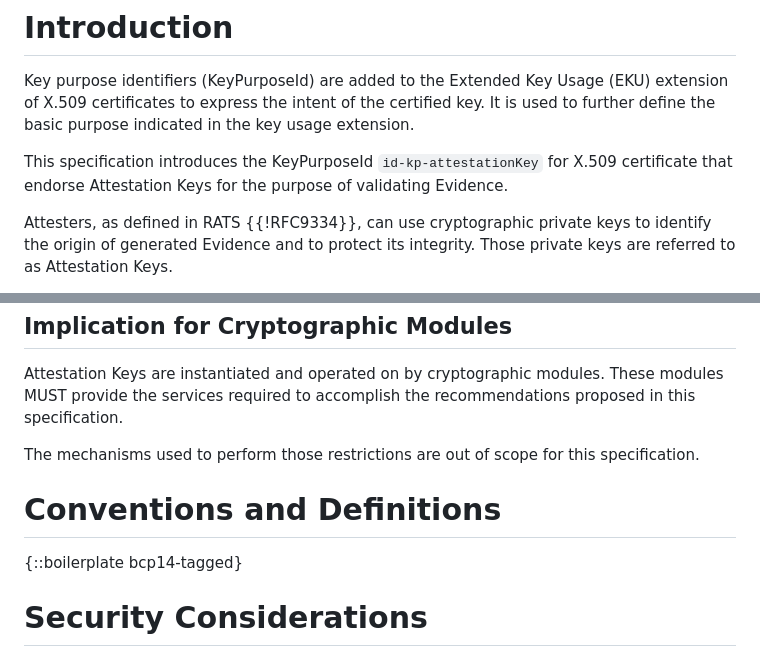
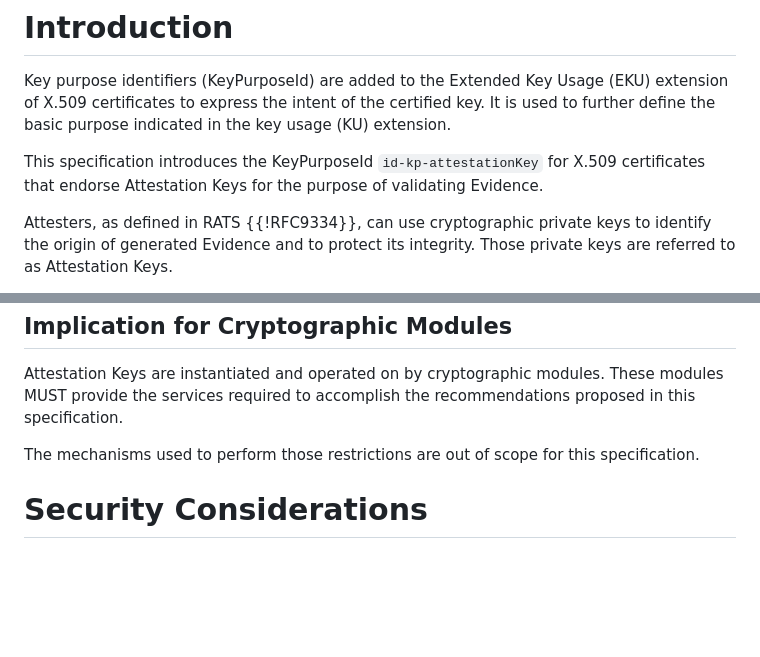
Before and after one commit to jpfiset/draft-jpfiset-attestationkey-eku, a Markdown page: draft-jpfiset-lamps-attestationkey-eku.md, 2 parts joined by grey strips. Drawn GitHub-style; blank space fills up the shorter version.

Commit message:
Quick review

```diff
--- a/draft-jpfiset-lamps-attestationkey-eku.md
+++ b/draft-jpfiset-lamps-attestationkey-eku.md
@@ -58,9 +58,9 @@ as defined in the RATS Architecture ({{!RFC9334}}).
 # Introduction
 
 Key purpose identifiers (KeyPurposeId) are added to the Extended Key Usage (EKU) extension of X.509 certificates to express
-the intent of the certified key. It is used to further define the basic purpose indicated in the key usage extension.
+the intent of the certified key. It is used to further define the basic purpose indicated in the key usage (KU) extension.
 
-This specification introduces the KeyPurposeId `id-kp-attestationKey` for X.509 certificate that endorse Attestation Keys
+This specification introduces the KeyPurposeId `id-kp-attestationKey` for X.509 certificates that endorse Attestation Keys
 for the purpose of validating Evidence.
 
 Attesters, as defined in RATS {{!RFC9334}}, can use cryptographic private keys to identify
@@ -183,11 +183,6 @@ MUST provide the services required to accomplish the recommendations proposed in
 The mechanisms used to perform those restrictions are out of scope for this specification.
 
 
-# Conventions and Definitions
-
-{::boilerplate bcp14-tagged}
-
-
 # Security Considerations
 
 {{!RFC5280}} introduces security considerations that are applicable to this specification.
```
